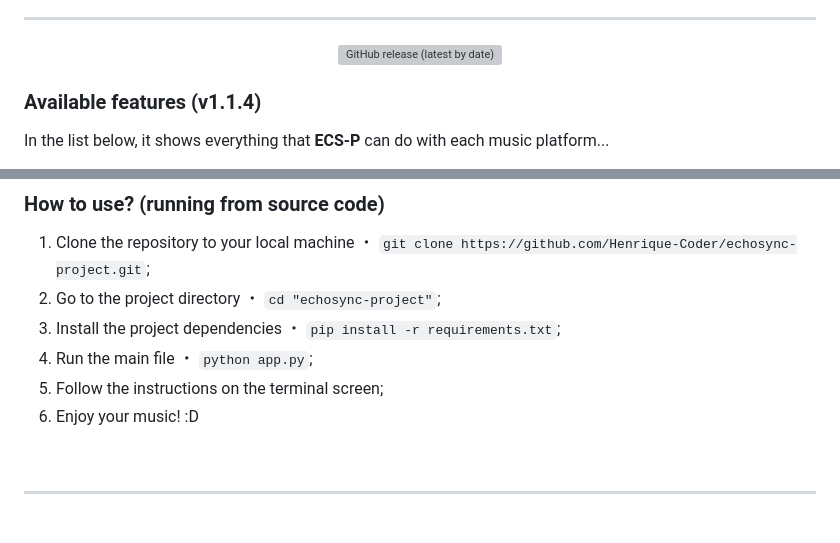
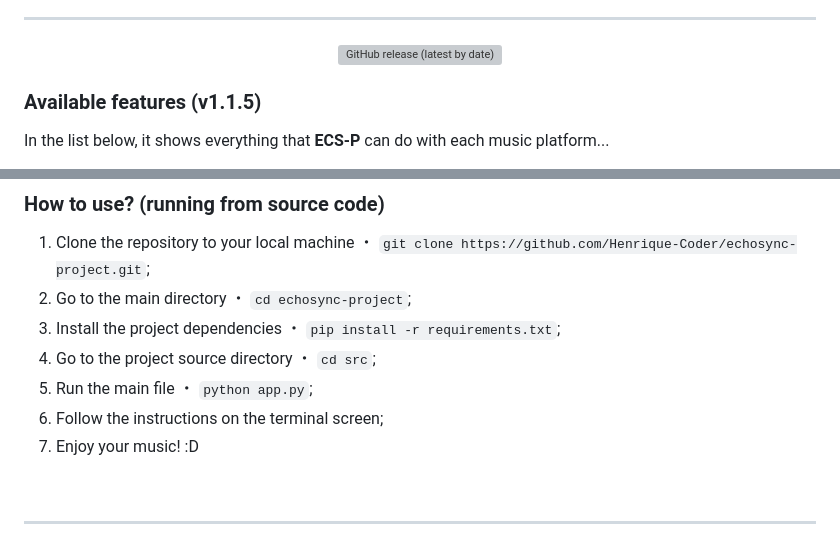
Before and after one commit to Henrique-Coder/echosync-project, a Markdown page: README.md, 2 parts joined by grey strips. GitHub-like rendering; grey boxes are pictures that could not be loaded.

Commit message:
Updated version to 1.1.5

```diff
--- a/README.md
+++ b/README.md
@@ -35,7 +35,7 @@ re-encode the songs, enhancing their metadata and overall file.
   <a href='https://github.com/Henrique-Coder/echosync-project/releases/latest'>
     <img src='https://img.shields.io/github/v/release/Henrique-Coder/echosync-project?color=red&style=for-the-badge' alt='GitHub release (latest by date)'></a><p>
 
-### Available features (v1.1.4)
+### Available features (v1.1.5)
 
 In the list below, it shows everything that **ECS-P** can do with each music platform...
 
@@ -78,11 +78,12 @@ Later on, I plan to implement more music platforms, such as:
 ### How to use? (running from source code)
 
 1. Clone the repository to your local machine ・ `git clone https://github.com/Henrique-Coder/echosync-project.git`;
-2. Go to the project directory ・ `cd "echosync-project"`;
+2. Go to the main directory ・ `cd echosync-project`;
 3. Install the project dependencies ・ `pip install -r requirements.txt`;
-4. Run the main file ・ `python app.py`;
-5. Follow the instructions on the terminal screen;
-6. Enjoy your music! :D
+4. Go to the project source directory ・ `cd src`;
+5. Run the main file ・ `python app.py`;
+6. Follow the instructions on the terminal screen;
+7. Enjoy your music! :D
 
 <br>
 
```
